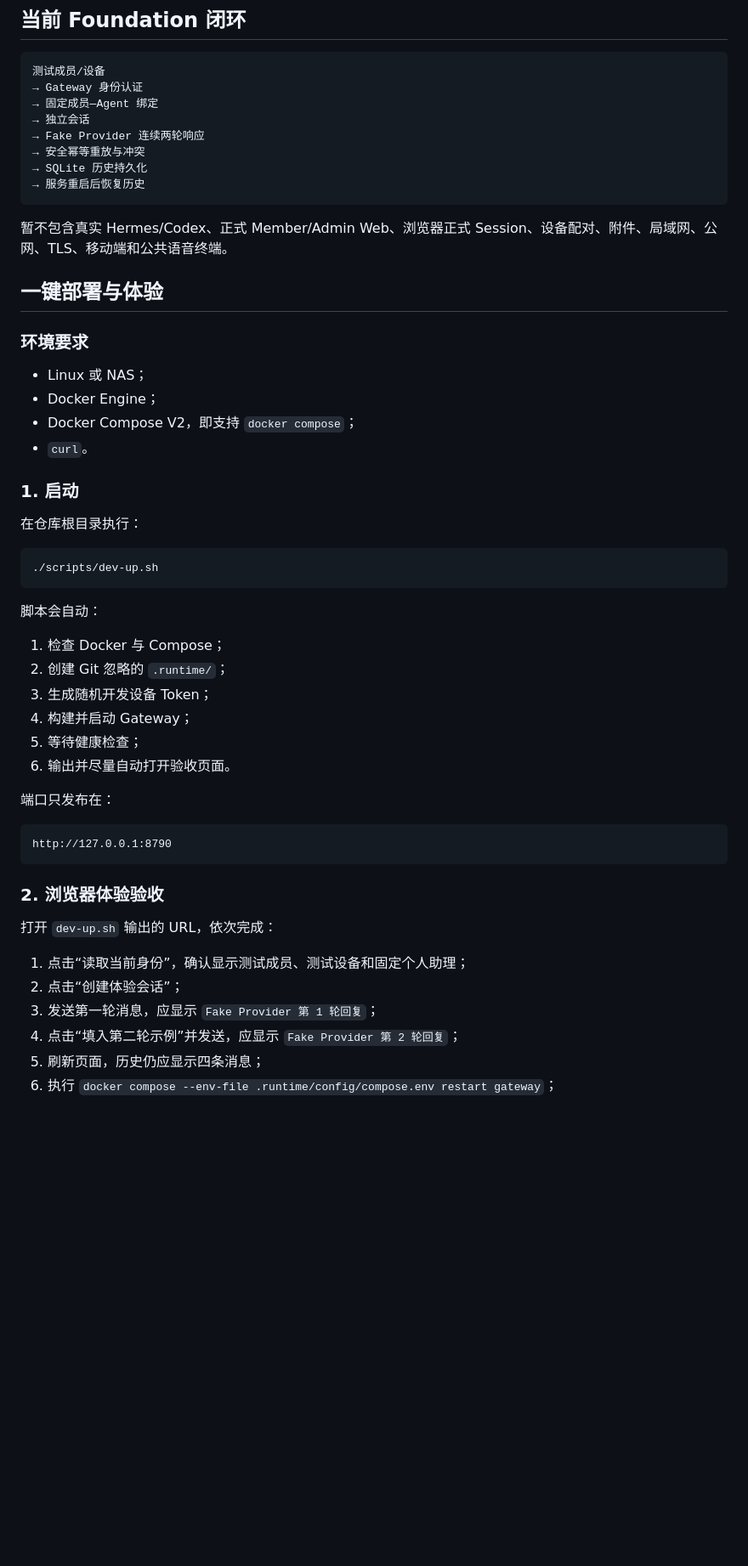
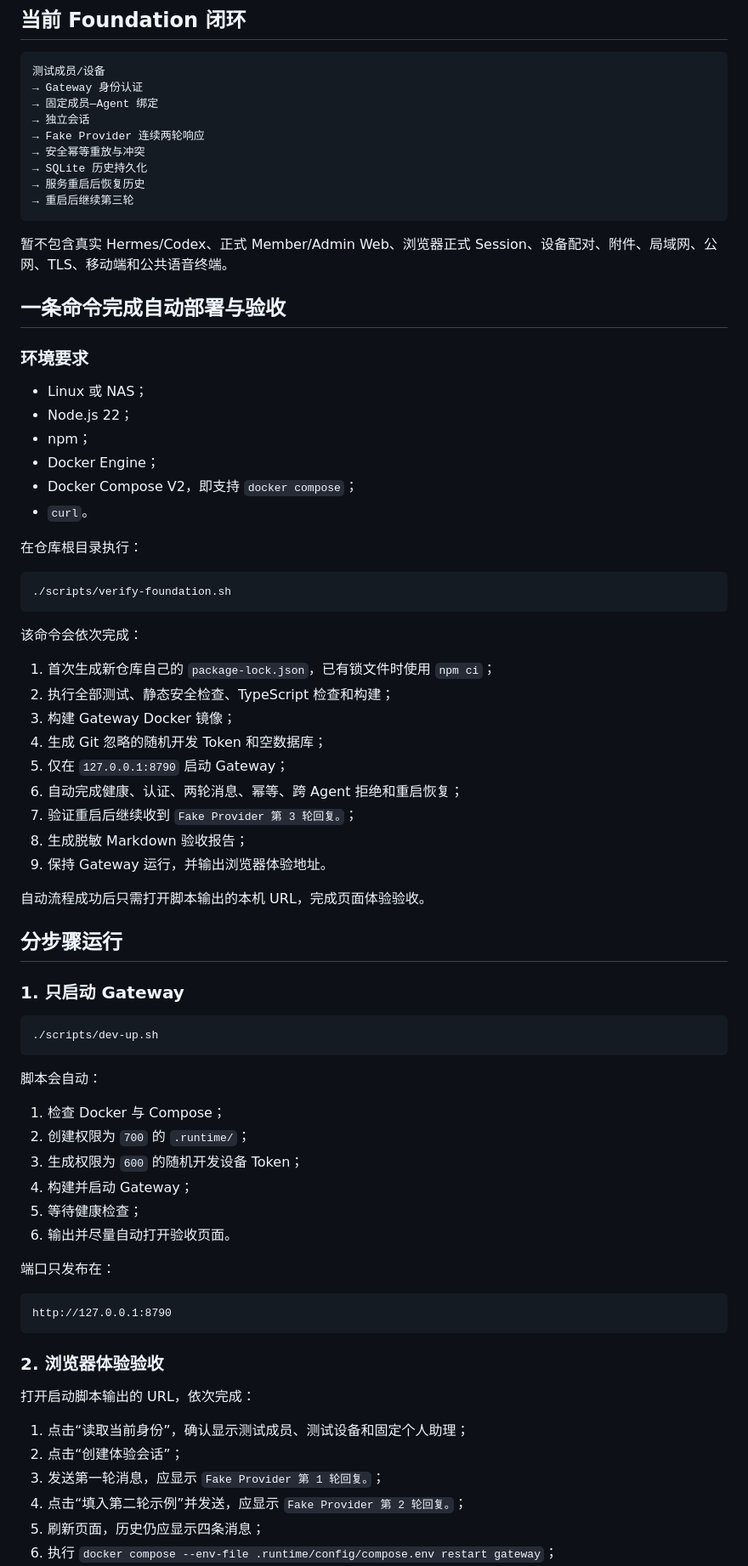
Before and after one commit to ArchitectureWorld/family-ai-platform, a Markdown page: README.md, the part around one of its changes. Shown at 85% size. Rendered like a GitHub page; blank space fills up the shorter version.

````diff
--- a/README.md
+++ b/README.md
@@ -47,22 +47,45 @@ Foundation 从 0 开发，不复制旧 Gateway 业务实现、不整体合并旧
 → 安全幂等重放与冲突
 → SQLite 历史持久化
 → 服务重启后恢复历史
+→ 重启后继续第三轮
 ```
 
 暂不包含真实 Hermes/Codex、正式 Member/Admin Web、浏览器正式 Session、设备配对、附件、局域网、公网、TLS、移动端和公共语音终端。
 
-## 一键部署与体验
+## 一条命令完成自动部署与验收
 
 ### 环境要求
 
 - Linux 或 NAS；
+- Node.js 22；
+- npm；
 - Docker Engine；
 - Docker Compose V2，即支持 `docker compose`；
 - `curl`。
 
-### 1. 启动
+在仓库根目录执行：
 
-在仓库根目录执行：
+```bash
+./scripts/verify-foundation.sh
+```
+
+该命令会依次完成：
+
+1. 首次生成新仓库自己的 `package-lock.json`，已有锁文件时使用 `npm ci`；
+2. 执行全部测试、静态安全检查、TypeScript 检查和构建；
+3. 构建 Gateway Docker 镜像；
+4. 生成 Git 忽略的随机开发 Token 和空数据库；
+5. 仅在 `127.0.0.1:8790` 启动 Gateway；
+6. 自动完成健康、认证、两轮消息、幂等、跨 Agent 拒绝和重启恢复；
+7. 验证重启后继续收到 `Fake Provider 第 3 轮回复。`；
+8. 生成脱敏 Markdown 验收报告；
+9. 保持 Gateway 运行，并输出浏览器体验地址。
+
+自动流程成功后只需打开脚本输出的本机 URL，完成页面体验验收。
+
+## 分步骤运行
+
+### 1. 只启动 Gateway
 
 ```bash
 ./scripts/dev-up.sh
@@ -71,8 +94,8 @@ Foundation 从 0 开发，不复制旧 Gateway 业务实现、不整体合并旧
 脚本会自动：
 
 1. 检查 Docker 与 Compose；
-2. 创建 Git 忽略的 `.runtime/`；
-3. 生成随机开发设备 Token；
+2. 创建权限为 `700` 的 `.runtime/`；
+3. 生成权限为 `600` 的随机开发设备 Token；
 4. 构建并启动 Gateway；
 5. 等待健康检查；
 6. 输出并尽量自动打开验收页面。
@@ -85,12 +108,12 @@ http://127.0.0.1:8790
 
 ### 2. 浏览器体验验收
 
-打开 `dev-up.sh` 输出的 URL，依次完成：
+打开启动脚本输出的 URL，依次完成：
 
 1. 点击“读取当前身份”，确认显示测试成员、测试设备和固定个人助理；
 2. 点击“创建体验会话”；
-3. 发送第一轮消息，应显示 `Fake Provider 第 1 轮回复`；
-4. 点击“填入第二轮示例”并发送，应显示 `Fake Provider 第 2 轮回复`；
+3. 发送第一轮消息，应显示 `Fake Provider 第 1 轮回复。`；
+4. 点击“填入第二轮示例”并发送，应显示 `Fake Provider 第 2 轮回复。`；
 5. 刷新页面，历史仍应显示四条消息；
 6. 执行 `docker compose --env-file .runtime/config/compose.env restart gateway`；
 7. 等待数秒后点击“刷新当前历史”，历史仍应恢复；
````
Also changed, not shown: other parts of README.md (+15 -16 lines).
